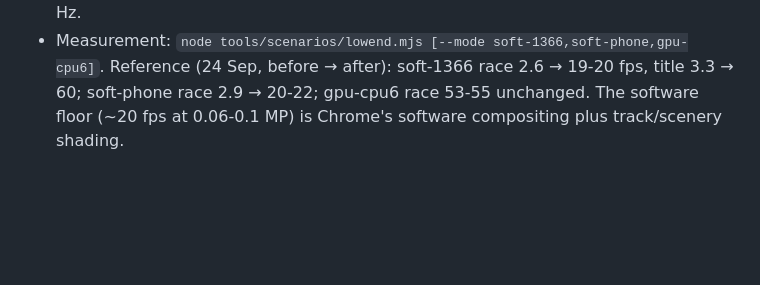
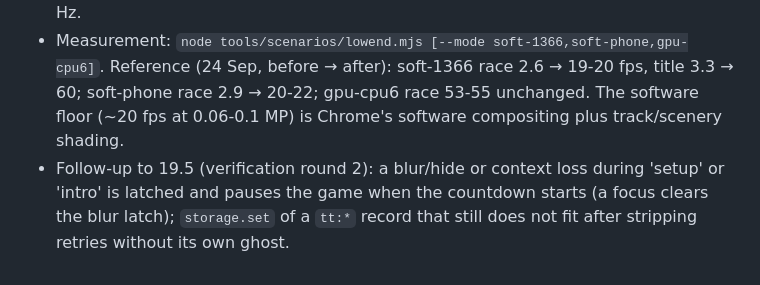
Before and after one commit to BurakErdemci/kagit-kart, a Markdown page: ARCHITECTURE.md, the part around the change. GitHub-like rendering; blank space fills up the shorter version.

Commit message:
Contract: note the verification round 2 follow-ups

```diff
--- a/ARCHITECTURE.md
+++ b/ARCHITECTURE.md
@@ -836,3 +836,4 @@ answers to it:
 - A software rasteriser (`renderer.software`, from UNMASKED_RENDERER_WEBGL) starts the session at `minimal` even over a fixed choice (the stored choice is kept), auto's ceiling is then `low`, and a closable hint (`data-kk-hint="hwaccel"`, dismissal in `uiHints.hwaccel`) points at the browser's hardware acceleration setting.
 - The minimap writes dot transforms only on change; on `minimal` it moves them at 10 Hz.
 - Measurement: `node tools/scenarios/lowend.mjs [--mode soft-1366,soft-phone,gpu-cpu6]`. Reference (24 Sep, before → after): soft-1366 race 2.6 → 19-20 fps, title 3.3 → 60; soft-phone race 2.9 → 20-22; gpu-cpu6 race 53-55 unchanged. The software floor (~20 fps at 0.06-0.1 MP) is Chrome's software compositing plus track/scenery shading.
+- Follow-up to 19.5 (verification round 2): a blur/hide or context loss during 'setup' or 'intro' is latched and pauses the game when the countdown starts (a focus clears the blur latch); `storage.set` of a `tt:*` record that still does not fit after stripping retries without its own ghost.
```
